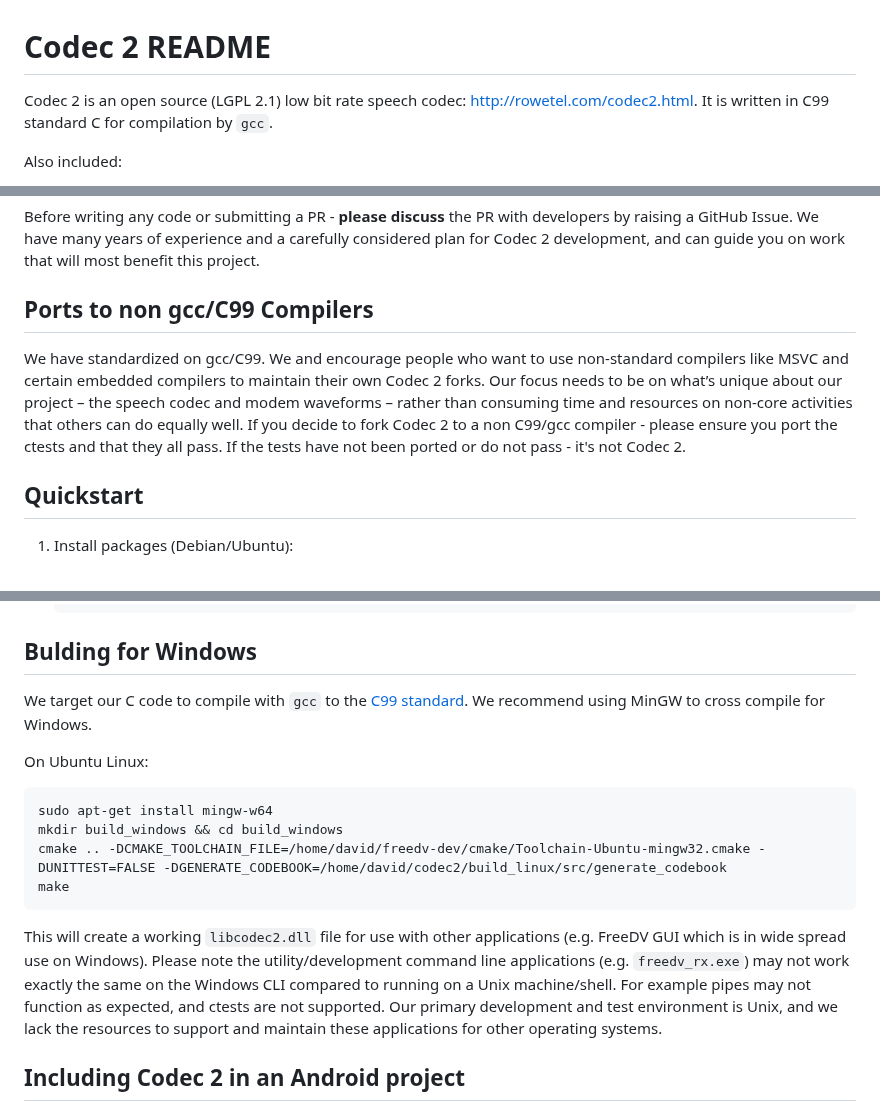
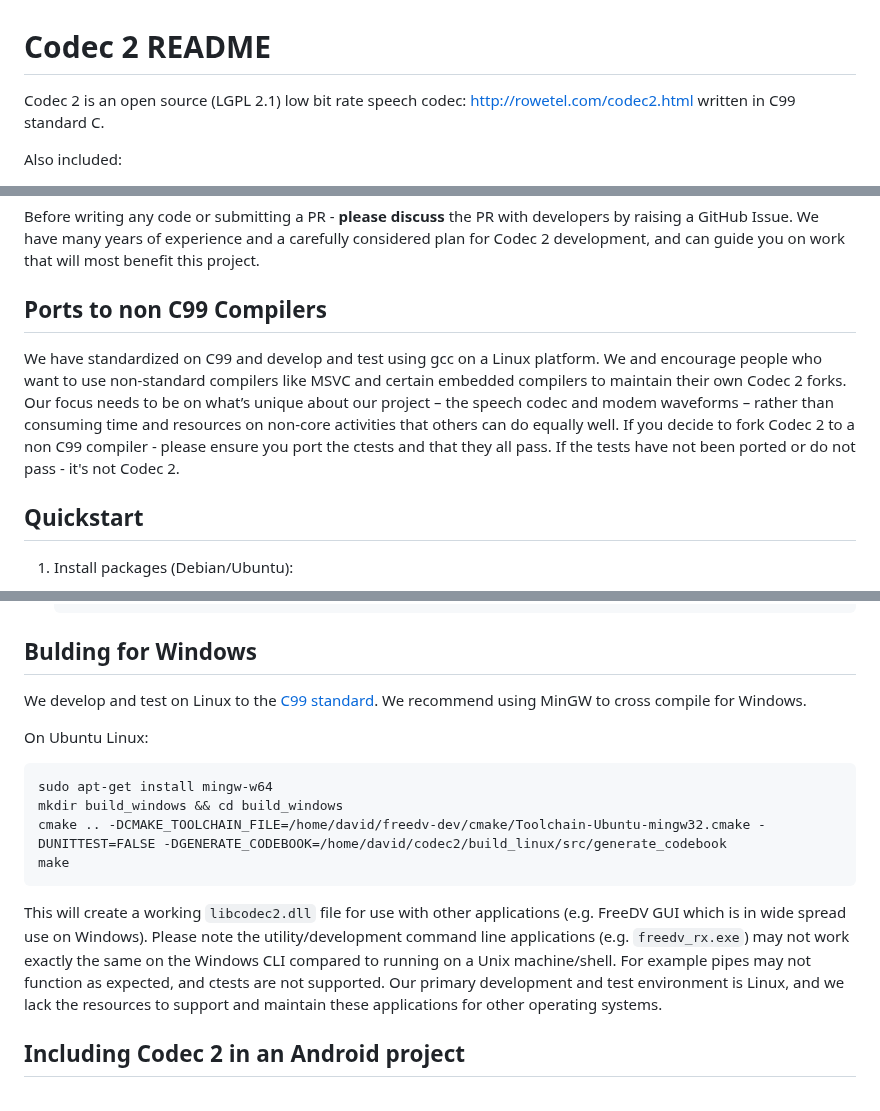
Before and after one commit to drowe67/codec2, a Markdown page: README.md, 3 parts joined by grey strips. Rendered like a GitHub page.

Commit message:
Adjusted C focus to be on C99, less on gcc

````diff
--- a/README.md
+++ b/README.md
@@ -1,6 +1,6 @@
 # Codec 2 README
 
-Codec 2 is an open source (LGPL 2.1) low bit rate speech codec: http://rowetel.com/codec2.html.  It is written in C99 standard C for compilation by `gcc`.
+Codec 2 is an open source (LGPL 2.1) low bit rate speech codec: http://rowetel.com/codec2.html written in C99 standard C.
 
 Also included:
 
@@ -29,9 +29,9 @@ Feature Requests can be submitted via GitHub Issues.
 
 Before writing any code or submitting a PR - **please discuss** the PR with developers by raising a GitHub Issue. We have many years of experience and a carefully considered plan for Codec 2 development, and can guide you on work that will most benefit this project.
 
-## Ports to non gcc/C99 Compilers
+## Ports to non C99 Compilers
 
-We have standardized on gcc/C99.  We and encourage people who want to use non-standard compilers like MSVC and certain embedded compilers to maintain their own Codec 2 forks. Our focus needs to be on what’s unique about our project – the speech codec and modem waveforms – rather than consuming time and resources on non-core activities that others can do equally well. If you decide to fork Codec 2 to a non C99/gcc compiler - please ensure you port the ctests and that they all pass.  If the tests have not been ported or do not pass - it's not Codec 2.
+We have standardized on C99 and develop and test using gcc on a Linux platform.  We and encourage people who want to use non-standard compilers like MSVC and certain embedded compilers to maintain their own Codec 2 forks. Our focus needs to be on what’s unique about our project – the speech codec and modem waveforms – rather than consuming time and resources on non-core activities that others can do equally well. If you decide to fork Codec 2 to a non C99 compiler - please ensure you port the ctests and that they all pass.  If the tests have not been ported or do not pass - it's not Codec 2.
 
 ## Quickstart
 
@@ -195,7 +195,7 @@ wav         - speech files in wave file format
 
 ## Bulding for Windows
 
-We target our C code to compile with `gcc` to the [C99 standard](#ports-to-non-gccc99-compilers). We recommend using MinGW to cross compile for Windows.
+We develop and test on Linux to the [C99 standard](#ports-to-non-gccc99-compilers). We recommend using MinGW to cross compile for Windows.
 
 On Ubuntu Linux:
    ```
@@ -205,7 +205,7 @@ On Ubuntu Linux:
    make
    ```
 
-This will create a working `libcodec2.dll` file for use with other applications (e.g. FreeDV GUI which is in wide spread use on Windows).  Please note the utility/development command line applications (e.g. `freedv_rx.exe`) may not work exactly the same on the Windows CLI compared to running on a Unix machine/shell.  For example pipes may not function as expected, and ctests are not supported.  Our primary development and test environment is Unix, and we lack the resources to support and maintain these applications for other operating systems.
+This will create a working `libcodec2.dll` file for use with other applications (e.g. FreeDV GUI which is in wide spread use on Windows).  Please note the utility/development command line applications (e.g. `freedv_rx.exe`) may not work exactly the same on the Windows CLI compared to running on a Unix machine/shell.  For example pipes may not function as expected, and ctests are not supported.  Our primary development and test environment is Linux, and we lack the resources to support and maintain these applications for other operating systems.
 
 ## Including Codec 2 in an Android project
 
````
